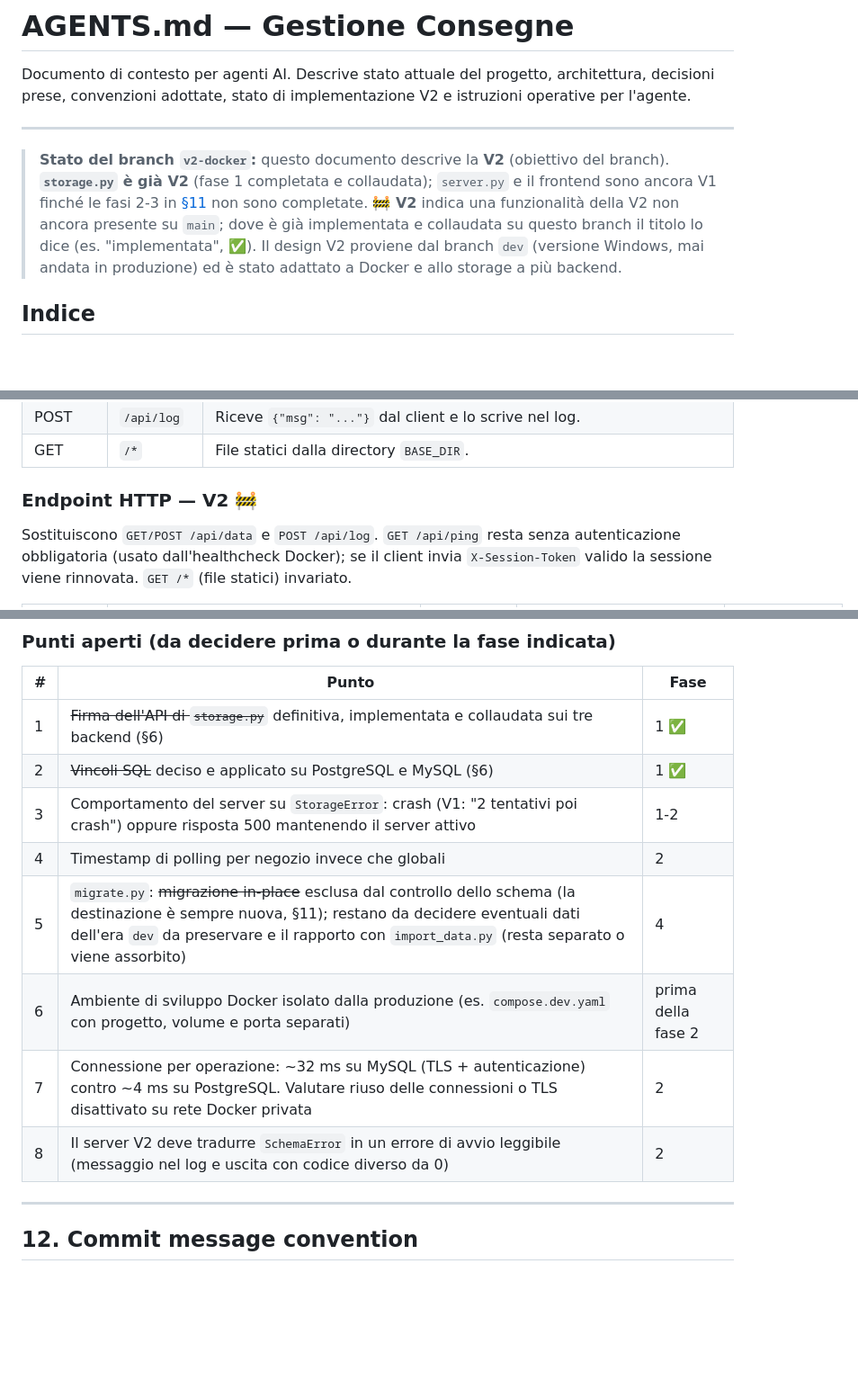
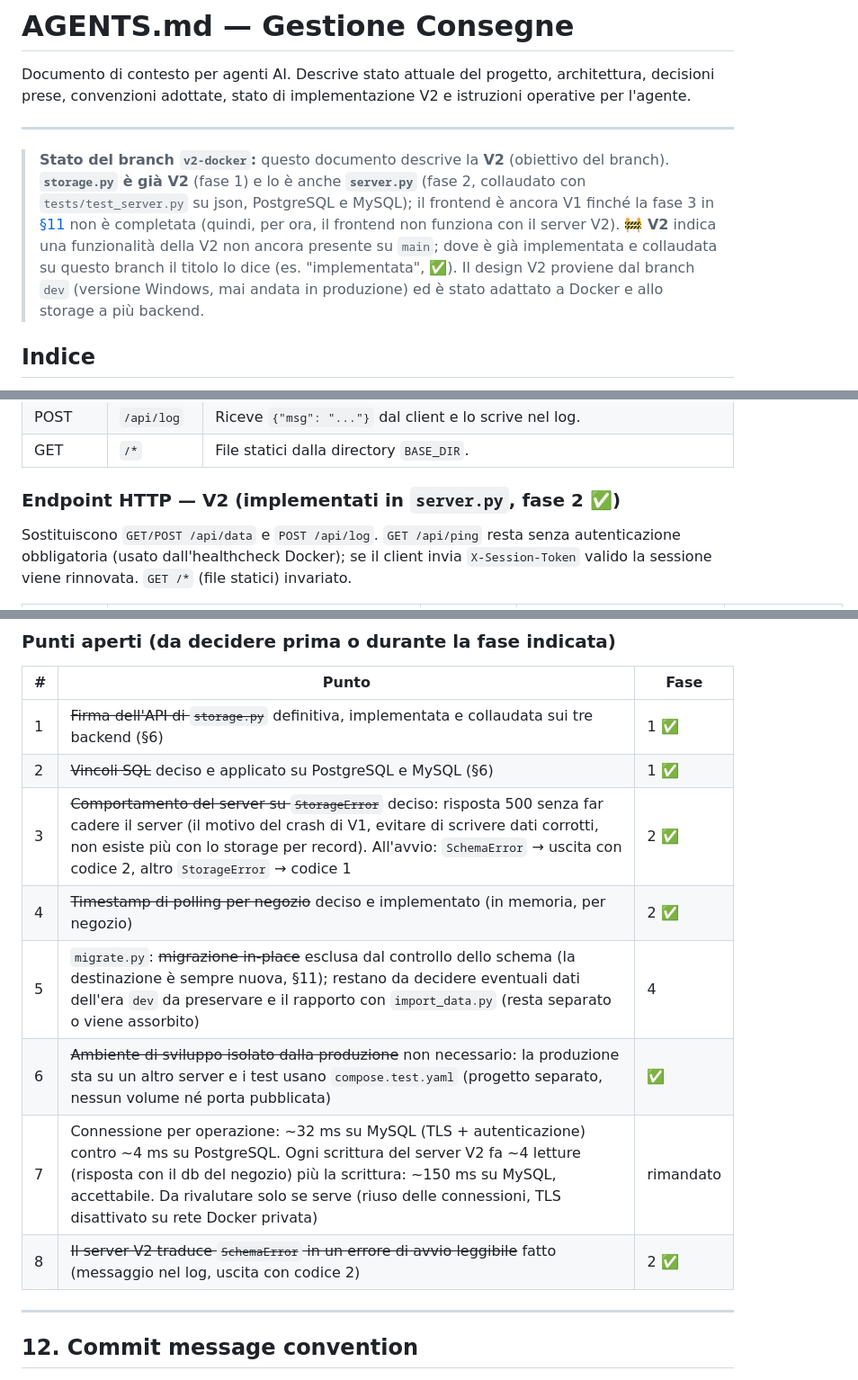
Before and after one commit to Undermix96/gestione_consegne, a Markdown page: AGENTS.md, 3 parts joined by grey strips. Shown at 90% size. GitHub-like rendering; blank space fills up the shorter version.

```diff
--- a/AGENTS.md
+++ b/AGENTS.md
@@ -4,7 +4,7 @@ Documento di contesto per agenti AI. Descrive stato attuale del progetto, archit
 
 ---
 
-> **Stato del branch `v2-docker`:** questo documento descrive la **V2** (obiettivo del branch). **`storage.py` è già V2** (fase 1 completata e collaudata); `server.py` e il frontend sono ancora V1 finché le fasi 2-3 in [§11](#11-stato-di-implementazione-v2) non sono completate. **🚧 V2** indica una funzionalità della V2 non ancora presente su `main`; dove è già implementata e collaudata su questo branch il titolo lo dice (es. "implementata", ✅). Il design V2 proviene dal branch `dev` (versione Windows, mai andata in produzione) ed è stato adattato a Docker e allo storage a più backend.
+> **Stato del branch `v2-docker`:** questo documento descrive la **V2** (obiettivo del branch). **`storage.py` è già V2** (fase 1) e lo è anche **`server.py`** (fase 2, collaudato con `tests/test_server.py` su json, PostgreSQL e MySQL); il frontend è ancora V1 finché la fase 3 in [§11](#11-stato-di-implementazione-v2) non è completata (quindi, per ora, il frontend non funziona con il server V2). **🚧 V2** indica una funzionalità della V2 non ancora presente su `main`; dove è già implementata e collaudata su questo branch il titolo lo dice (es. "implementata", ✅). Il design V2 proviene dal branch `dev` (versione Windows, mai andata in produzione) ed è stato adattato a Docker e allo storage a più backend.
 
 ## Indice
 
@@ -241,7 +242,7 @@ CHALLENGE_TTL = 60     # secondi
 | POST | `/api/log` | Riceve `{"msg": "..."}` dal client e lo scrive nel log. |
 | GET | `/*` | File statici dalla directory `BASE_DIR`. |
 
-### Endpoint HTTP — V2 🚧
+### Endpoint HTTP — V2 (implementati in `server.py`, fase 2 ✅)
 Sostituiscono `GET/POST /api/data` e `POST /api/log`. `GET /api/ping` resta senza autenticazione obbligatoria (usato dall'healthcheck Docker); se il client invia `X-Session-Token` valido la sessione viene rinnovata. `GET /*` (file statici) invariato.
 
 | Metodo | Path | Auth | Permesso richiesto | Descrizione |
@@ -1009,12 +1029,12 @@ Ogni fase è un commit separato (o gruppo di commit) rivisto prima di passare al
 |---|-------|------|
 | 1 | ~~Firma dell'API di `storage.py`~~ definitiva, implementata e collaudata sui tre backend (§6) | 1 ✅ |
 | 2 | ~~Vincoli SQL~~ deciso e applicato su PostgreSQL e MySQL (§6) | 1 ✅ |
-| 3 | Comportamento del server su `StorageError`: crash (V1: "2 tentativi poi crash") oppure risposta 500 mantenendo il server attivo | 1-2 |
-| 4 | Timestamp di polling per negozio invece che globali | 2 |
+| 3 | ~~Comportamento del server su `StorageError`~~ deciso: risposta 500 senza far cadere il server (il motivo del crash di V1, evitare di scrivere dati corrotti, non esiste più con lo storage per record). All'avvio: `SchemaError` → uscita con codice 2, altro `StorageError` → codice 1 | 2 ✅ |
+| 4 | ~~Timestamp di polling per negozio~~ deciso e implementato (in memoria, per negozio) | 2 ✅ |
 | 5 | `migrate.py`: ~~migrazione in-place~~ esclusa dal controllo dello schema (la destinazione è sempre nuova, §11); restano da decidere eventuali dati dell'era `dev` da preservare e il rapporto con `import_data.py` (resta separato o viene assorbito) | 4 |
-| 6 | Ambiente di sviluppo Docker isolato dalla produzione (es. `compose.dev.yaml` con progetto, volume e porta separati) | prima della fase 2 |
-| 7 | Connessione per operazione: ~32 ms su MySQL (TLS + autenticazione) contro ~4 ms su PostgreSQL. Valutare riuso delle connessioni o TLS disattivato su rete Docker privata | 2 |
-| 8 | Il server V2 deve tradurre `SchemaError` in un errore di avvio leggibile (messaggio nel log e uscita con codice diverso da 0) | 2 |
+| 6 | ~~Ambiente di sviluppo isolato dalla produzione~~ non necessario: la produzione sta su un altro server e i test usano `compose.test.yaml` (progetto separato, nessun volume né porta pubblicata) | ✅ |
+| 7 | Connessione per operazione: ~32 ms su MySQL (TLS + autenticazione) contro ~4 ms su PostgreSQL. Ogni scrittura del server V2 fa ~4 letture (risposta con il db del negozio) più la scrittura: ~150 ms su MySQL, accettabile. Da rivalutare solo se serve (riuso delle connessioni, TLS disattivato su rete Docker privata) | rimandato |
+| 8 | ~~Il server V2 traduce `SchemaError` in un errore di avvio leggibile~~ fatto (messaggio nel log, uscita con codice 2) | 2 ✅ |
 
 ---
 
```
Also changed, not shown: other parts of AGENTS.md (+21 -1 lines), README.md (+3 -3 lines).
